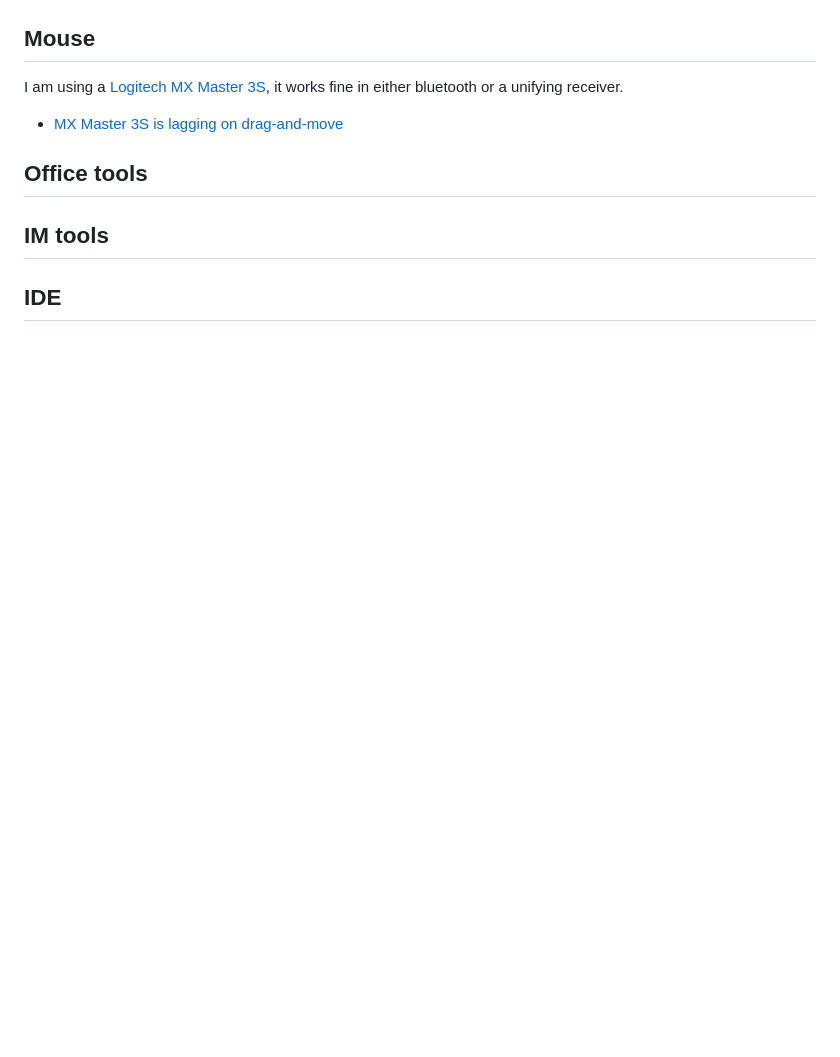
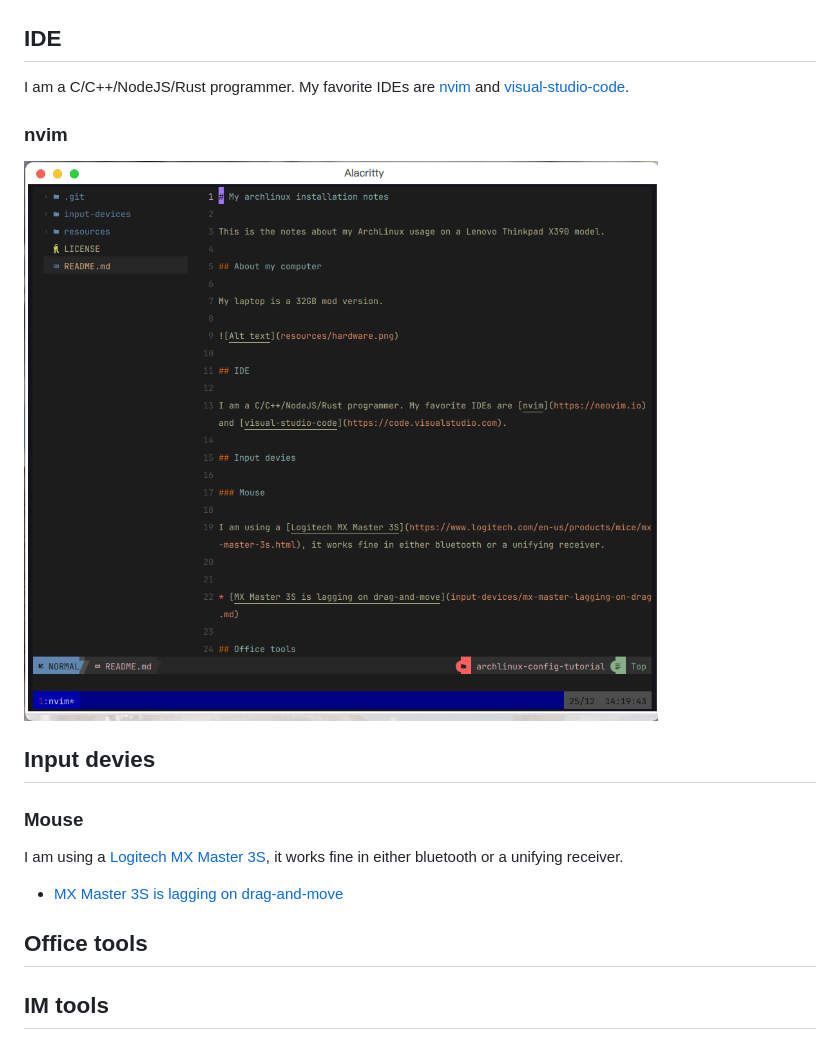
Before and after one commit to vebodev/archlinux-config-tutorial, a Markdown page: README.md, the part around the change. Rendered like a GitHub page; pictures changed too: resources/nvim.png (added); blank space fills up the shorter version.

```diff
--- a/README.md
+++ b/README.md
@@ -8,7 +8,17 @@ My laptop is a 32GB mod version.
 
 ![Alt text](resources/hardware.png)
 
-## Mouse
+## IDE
+
+I am a C/C++/NodeJS/Rust programmer. My favorite IDEs are [nvim](https://neovim.io) and [visual-studio-code](https://code.visualstudio.com).
+
+### nvim
+
+![Alt text](resources/nvim.png)
+
+## Input devies
+
+### Mouse
 
 I am using a [Logitech MX Master 3S](https://www.logitech.com/en-us/products/mice/mx-master-3s.html), it works fine in either bluetooth or a unifying receiver.
 
@@ -19,5 +29,3 @@ I am using a [Logitech MX Master 3S](https://www.logitech.com/en-us/products/mic
 
 
 ## IM tools
-
-## IDE
```
Also changed, not shown: 1 other file.
